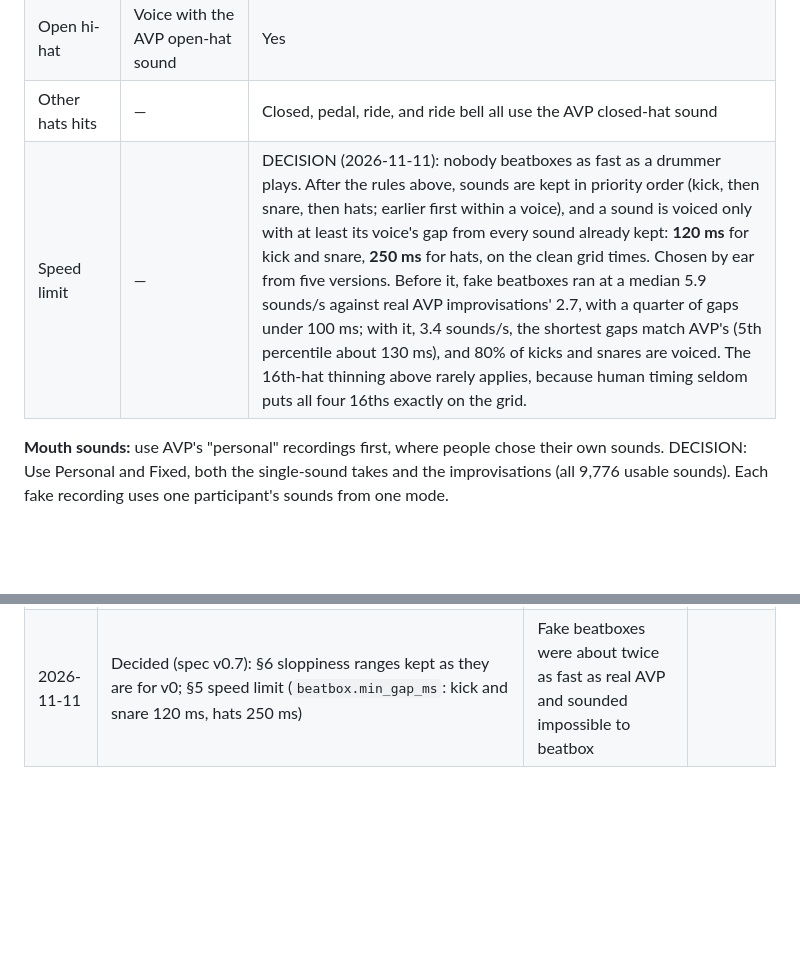
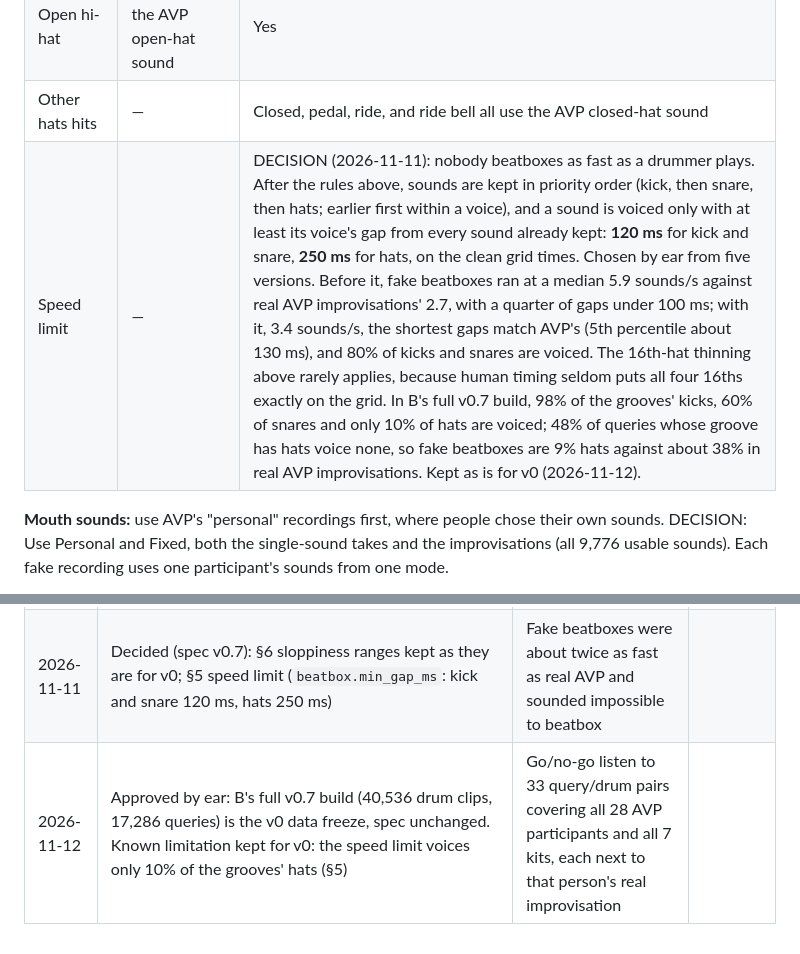
Before and after one commit to joshieyu/DrumLoopQuery, a Markdown page: docs/music_spec.md, 2 parts joined by grey strips. Rendered like a GitHub page; blank space fills up the shorter version.

Commit message:
Record the v0.7 data freeze and its hi-hat shortfall
Joshua's go/no-go listen approved B's full v0.7 build as the v0 data
freeze with the spec unchanged. Log that in the change log, and add the
full build's voicing numbers to the speed-limit rule: only 10% of the
grooves' hats are voiced, a known limitation kept for v0.

Co-Authored-By: Claude Opus 5.5 <noreply@anthropic.com>

```diff
--- a/docs/music_spec.md
+++ b/docs/music_spec.md
@@ -122,7 +122,7 @@ Real amateurs don't voice every hit. B's generator applies these rules before pl
 | Cymbals and toms | Never voiced | Yes |
 | Open hi-hat | Voice with the AVP open-hat sound | Yes |
 | Other hats hits | — | Closed, pedal, ride, and ride bell all use the AVP closed-hat sound |
-| Speed limit | — | DECISION (2026-11-11): nobody beatboxes as fast as a drummer plays. After the rules above, sounds are kept in priority order (kick, then snare, then hats; earlier first within a voice), and a sound is voiced only with at least its voice's gap from every sound already kept: **120 ms** for kick and snare, **250 ms** for hats, on the clean grid times. Chosen by ear from five versions. Before it, fake beatboxes ran at a median 5.9 sounds/s against real AVP improvisations' 2.7, with a quarter of gaps under 100 ms; with it, 3.4 sounds/s, the shortest gaps match AVP's (5th percentile about 130 ms), and 80% of kicks and snares are voiced. The 16th-hat thinning above rarely applies, because human timing seldom puts all four 16ths exactly on the grid. |
+| Speed limit | — | DECISION (2026-11-11): nobody beatboxes as fast as a drummer plays. After the rules above, sounds are kept in priority order (kick, then snare, then hats; earlier first within a voice), and a sound is voiced only with at least its voice's gap from every sound already kept: **120 ms** for kick and snare, **250 ms** for hats, on the clean grid times. Chosen by ear from five versions. Before it, fake beatboxes ran at a median 5.9 sounds/s against real AVP improvisations' 2.7, with a quarter of gaps under 100 ms; with it, 3.4 sounds/s, the shortest gaps match AVP's (5th percentile about 130 ms), and 80% of kicks and snares are voiced. The 16th-hat thinning above rarely applies, because human timing seldom puts all four 16ths exactly on the grid. In B's full v0.7 build, 98% of the grooves' kicks, 60% of snares and only 10% of hats are voiced; 48% of queries whose groove has hats voice none, so fake beatboxes are 9% hats against about 38% in real AVP improvisations. Kept as is for v0 (2026-11-12). |
 
 **Mouth sounds:** use AVP's "personal" recordings first, where people chose their own sounds. DECISION: Use Personal and Fixed, both the single-sound takes and the improvisations (all 9,776 usable sounds). Each fake recording uses one participant's sounds from one mode.
 
@@ -204,3 +204,4 @@ After the first version works, compare these rules against how the drummers in T
 | 2026-11-09 | Decided for v0 (spec v0.5): draft kit maps kept; test kits Salamander and MuldjordKit, the rest train, validation on training kits; recorded tempo only; clips start 0.25 s early and are cut at the end of the last bar with a 20 ms fade; AVP sound endings and per-beat hat thinning approved; tempo drift off; other §6 ranges stay provisional until A's listen on Nov 10 | Data handoff to C on Nov 11 for the class presentation | B, C, D |
 | 2026-11-10 | Decided (spec v0.6): mouth sounds never overlap; each is cut off at the next sound played (`beatbox.choke_at_next_sound`). Kit listen: no wrong articulations, so the note maps stand for v0 | A's listen to B's v0.5 batch; needed before the full generation | |
 | 2026-11-11 | Decided (spec v0.7): §6 sloppiness ranges kept as they are for v0; §5 speed limit (`beatbox.min_gap_ms`: kick and snare 120 ms, hats 250 ms) | Fake beatboxes were about twice as fast as real AVP and sounded impossible to beatbox | |
+| 2026-11-12 | Approved by ear: B's full v0.7 build (40,536 drum clips, 17,286 queries) is the v0 data freeze, spec unchanged. Known limitation kept for v0: the speed limit voices only 10% of the grooves' hats (§5) | Go/no-go listen to 33 query/drum pairs covering all 28 AVP participants and all 7 kits, each next to that person's real improvisation | |
```
